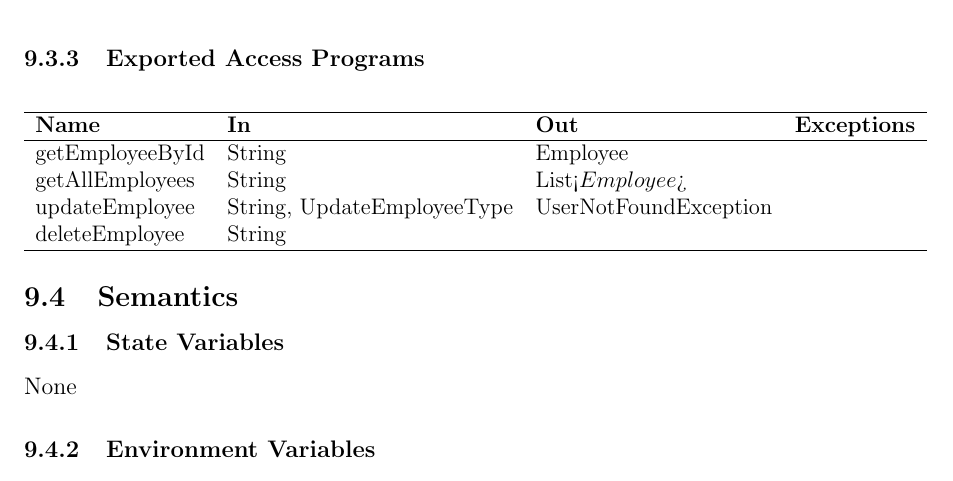
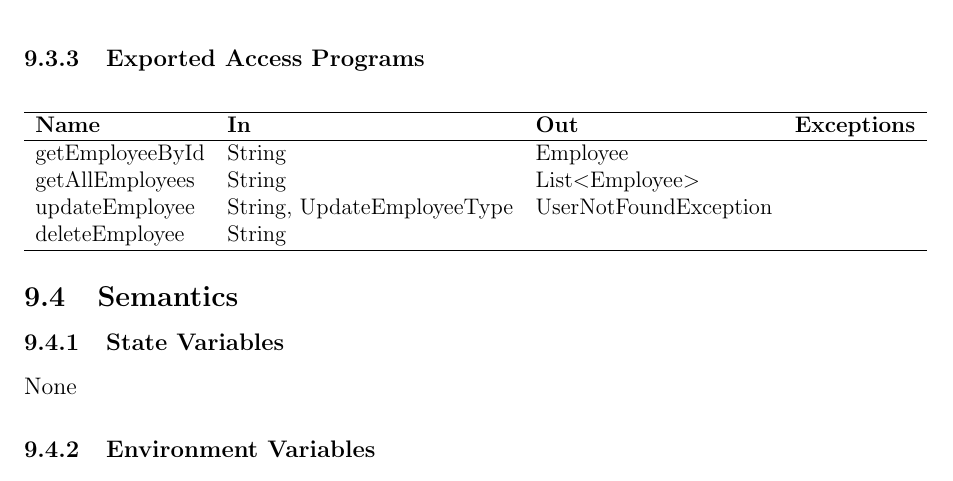
Before and after one commit to arkinmodi/project-sayyara, a LaTeX document (docs/Design/SoftDetailedDes/MIS.tex): part of page 18 of 21, cut so that both start at the same text. Compiled offline with pdfLaTeX.

Commit message:
Update docs/Design/SoftDetailedDes/MIS.tex
Co-authored-by: Arkin Modi <16737086+arkinmodi@users.noreply.github.com>

```diff
--- a/docs/Design/SoftDetailedDes/MIS.tex
+++ b/docs/Design/SoftDetailedDes/MIS.tex
@@ -859,7 +859,7 @@ None
 			\textbf{Name}   & \textbf{In}                & \textbf{Out}          & \textbf{Exceptions} \\
 			\hline
 			getEmployeeById & String                     & Employee              & ~                   \\
-			getAllEmployees & String                     & List<$Employee$>      & ~                   \\
+			getAllEmployees & String                     & List$<$Employee$>$    & ~                   \\
 			updateEmployee  & String, UpdateEmployeeType & UserNotFoundException                       \\
 			deleteEmployee  & String                     & ~                     & ~                   \\
 			\hline
```
